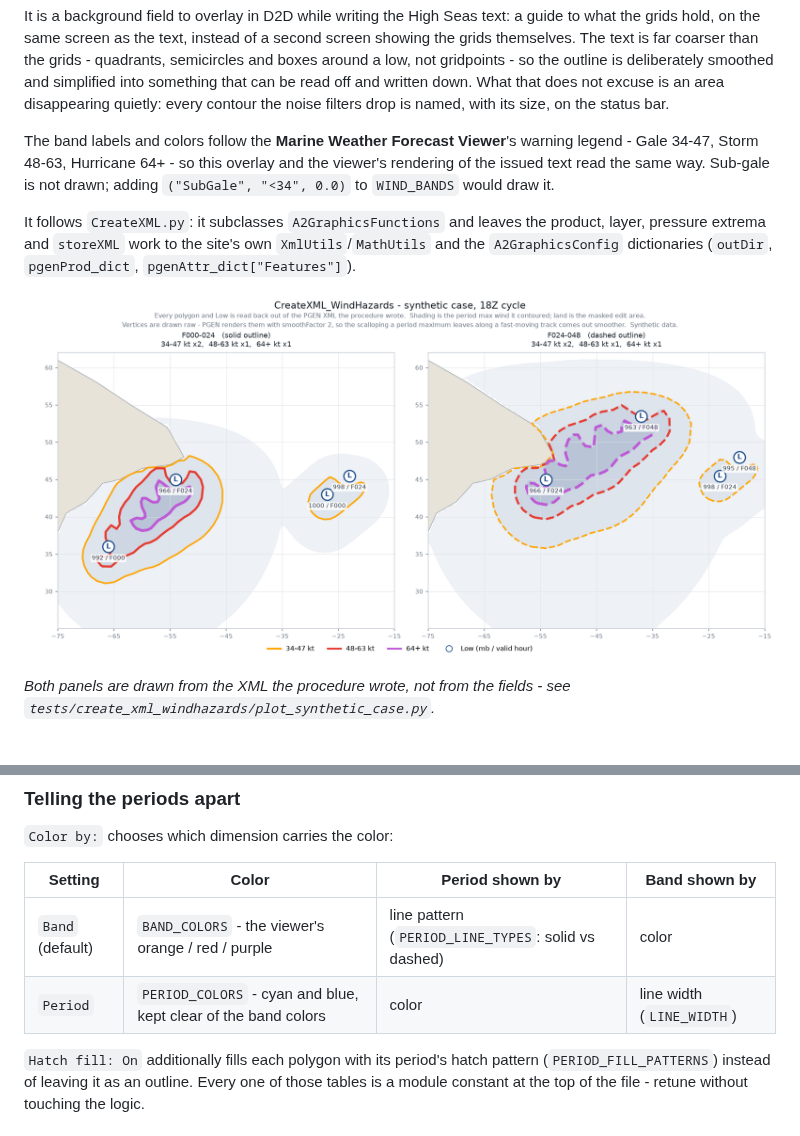
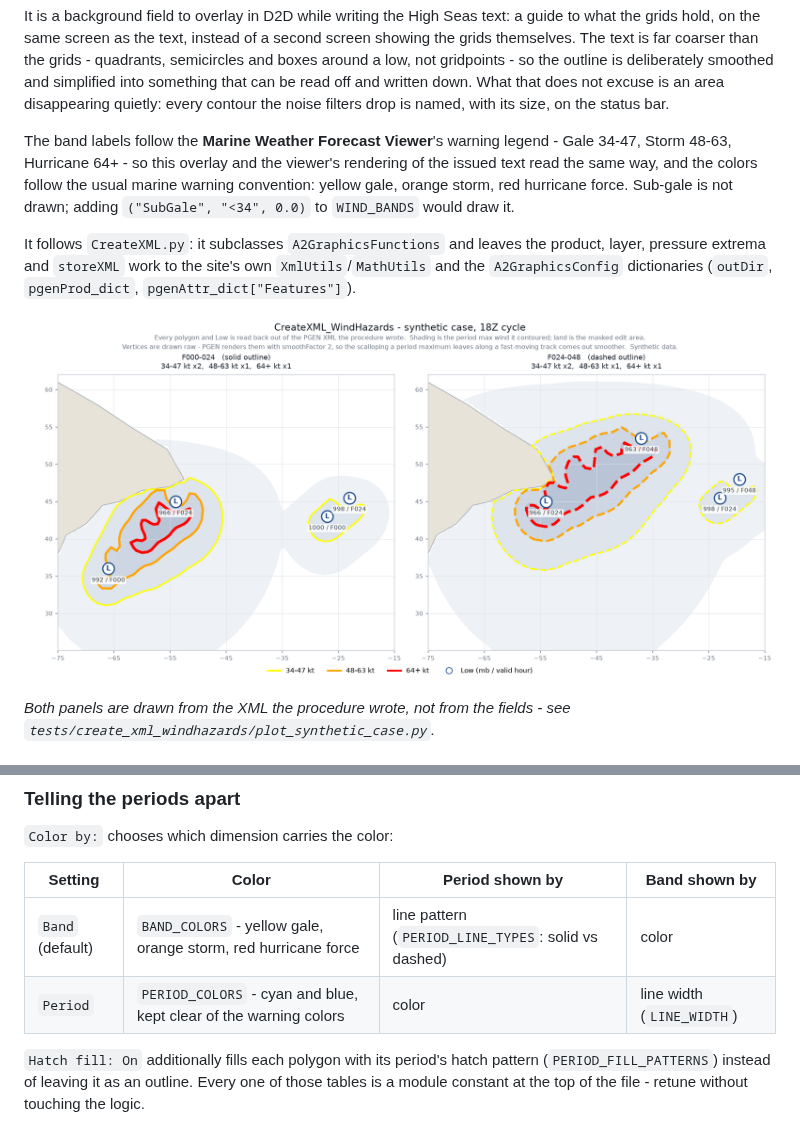
Before and after one commit to jkrek17/awips-tools, a Markdown page: README.md, 2 parts joined by grey strips. Drawn GitHub-style; pictures changed too: docs/img/createxml_windhazards_synthetic.png.

Commit message:
Use the marine warning convention for the band colors
Yellow gale, orange storm, red hurricane force, replacing the colors taken
from the Marine Weather Forecast Viewer's legend. The band labels still match
that legend (34-47, 48-63, 64+); only the colors change.

Co-Authored-By: Claude Opus 5 <noreply@anthropic.com>
Claude-Session: https://claude.ai/code/session_012v4Yo1gWhzMvsdN6WkUj4C

```diff
--- a/README.md
+++ b/README.md
@@ -437,10 +437,12 @@ off and written down. What that does not excuse is an area disappearing
 quietly: every contour the noise filters drop is named, with its size, on the
 status bar.
 
-The band labels and colors follow the **Marine Weather Forecast Viewer**'s
-warning legend - Gale 34-47, Storm 48-63, Hurricane 64+ - so this overlay and
-the viewer's rendering of the issued text read the same way. Sub-gale is not
-drawn; adding `("SubGale", "<34", 0.0)` to `WIND_BANDS` would draw it.
+The band labels follow the **Marine Weather Forecast Viewer**'s warning
+legend - Gale 34-47, Storm 48-63, Hurricane 64+ - so this overlay and the
+viewer's rendering of the issued text read the same way, and the colors follow
+the usual marine warning convention: yellow gale, orange storm, red hurricane
+force. Sub-gale is not drawn; adding `("SubGale", "<34", 0.0)` to `WIND_BANDS`
+would draw it.
 
 It follows `CreateXML.py`: it subclasses `A2GraphicsFunctions` and leaves the
 product, layer, pressure extrema and `storeXML` work to the site's own
@@ -499,8 +501,8 @@ basin's `pgenProd_dict["saveLayers"]` is false.
 
 | Setting | Color | Period shown by | Band shown by |
 |---|---|---|---|
-| `Band` (default) | `BAND_COLORS` - the viewer's orange / red / purple | line pattern (`PERIOD_LINE_TYPES`: solid vs dashed) | color |
-| `Period` | `PERIOD_COLORS` - cyan and blue, kept clear of the band colors | color | line width (`LINE_WIDTH`) |
+| `Band` (default) | `BAND_COLORS` - yellow gale, orange storm, red hurricane force | line pattern (`PERIOD_LINE_TYPES`: solid vs dashed) | color |
+| `Period` | `PERIOD_COLORS` - cyan and blue, kept clear of the warning colors | color | line width (`LINE_WIDTH`) |
 
 `Hatch fill: On` additionally fills each polygon with its period's hatch
 pattern (`PERIOD_FILL_PATTERNS`) instead of leaving it as an outline. Every one
```
Also changed, not shown: other parts of README.md (+1 -1 lines), 3 other files.
